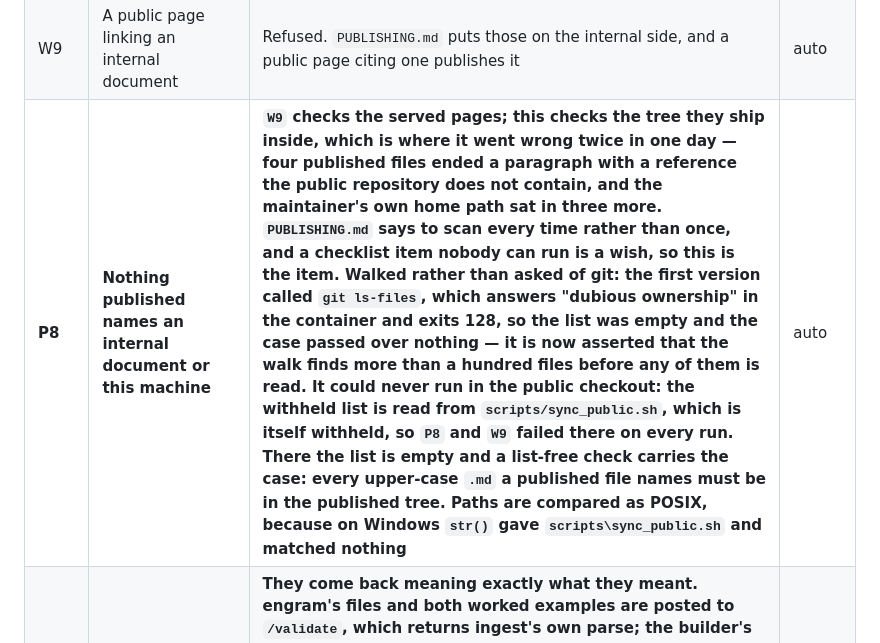
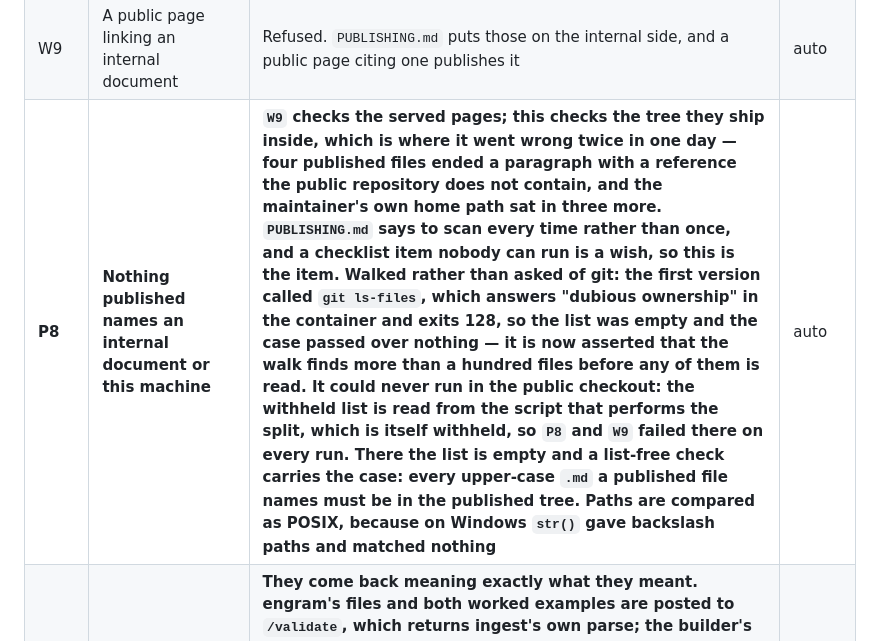
Before and after one commit to dx111ge/podshl, a Markdown page: TESTCASES.md, the part around the change. GitHub-like rendering.

Commit message:
P8's own row no longer names the file P8 forbids naming
Co-Authored-By: Claude Opus 5 (1M context) <noreply@anthropic.com>

```diff
--- a/TESTCASES.md
+++ b/TESTCASES.md
@@ -346,7 +346,7 @@ list the client can actually honour.
 | W7 | A page fetching something it was not meant to | Refused — each page's reachable URLs are an allow-list, so a page cannot quietly become a new disclosure route, and no public page names the operator's own listener | auto |
 | **W8** | **A public page showing a per-project figure** | **Impossible. The pages carry no count and the data behind them carries none either, and the participant list is ordered by name — an ordering is a ranking wearing different clothes** | auto |
 | W9 | A public page linking an internal document | Refused. `PUBLISHING.md` puts those on the internal side, and a public page citing one publishes it | auto |
-| **P8** | **Nothing published names an internal document or this machine** | **`W9` checks the served pages; this checks the tree they ship inside, which is where it went wrong twice in one day — four published files ended a paragraph with a reference the public repository does not contain, and the maintainer's own home path sat in three more. `PUBLISHING.md` says to scan every time rather than once, and a checklist item nobody can run is a wish, so this is the item. Walked rather than asked of git: the first version called `git ls-files`, which answers "dubious ownership" in the container and exits 128, so the list was empty and the case passed over nothing — it is now asserted that the walk finds more than a hundred files before any of them is read. **It could never run in the public checkout**: the withheld list is read from `scripts/sync_public.sh`, which is itself withheld, so `P8` and `W9` failed there on every run. There the list is empty and a list-free check carries the case: every upper-case `.md` a published file names must be in the published tree. Paths are compared as POSIX, because on Windows `str()` gave `scripts\sync_public.sh` and matched nothing** | auto |
+| **P8** | **Nothing published names an internal document or this machine** | **`W9` checks the served pages; this checks the tree they ship inside, which is where it went wrong twice in one day — four published files ended a paragraph with a reference the public repository does not contain, and the maintainer's own home path sat in three more. `PUBLISHING.md` says to scan every time rather than once, and a checklist item nobody can run is a wish, so this is the item. Walked rather than asked of git: the first version called `git ls-files`, which answers "dubious ownership" in the container and exits 128, so the list was empty and the case passed over nothing — it is now asserted that the walk finds more than a hundred files before any of them is read. **It could never run in the public checkout**: the withheld list is read from the script that performs the split, which is itself withheld, so `P8` and `W9` failed there on every run. There the list is empty and a list-free check carries the case: every upper-case `.md` a published file names must be in the published tree. Paths are compared as POSIX, because on Windows `str()` gave backslash paths and matched nothing** | auto |
 | **W20** | **A maintainer loads the files they already publish into the builder** | **They come back meaning exactly what they meant. engram's files and both worked examples are posted to `/validate`, which returns ingest's own parse; the builder's `Emit.fromParsed` turns that into the form and `Emit.files` writes it back; the second parse equals the first key for key, with the same trees. What the form has no field for — a reading that also asks a question, a condition it would write differently, another language, more actions — is kept verbatim and said beside it. The originals must carry no warnings: the first import found the Python example answering a class its manifest never declared. Shown able to fail by dropping the kept fields** | auto |
 | **W21** | **A maintainer who has published and proved control** | **Can reach their own project from any page. The dashboard existed and no page linked it: every navigation read *Publish · Register* and stopped, so `/dashboard` was reachable only by knowing the URL. Found by the maintainer of this project looking for their own reports. It goes after *Register* because that is the order the work happens in** | auto |
 | **W22** | **Which code this operator is running** | **Said by the operator, in the footer of every page and in `GET /`. The mirror publishes the commit of every project it serves so that anybody can check it against the source, and the operator itself said nothing — the only way to know what `sdota.de` ran was to ask the maintainer, which is the shape of claim this project exists to replace. `git describe --tags --always` at deploy time, baked into the image as a build argument so the string travels with the code it describes. The whole chain is checked — Dockerfile, compose, `update.sh`, the route, the pages — and a build nobody told says nothing rather than claiming a version. The 503 page for an unconfigured deployment is exempt: it fetches nothing at all** | auto |
```
